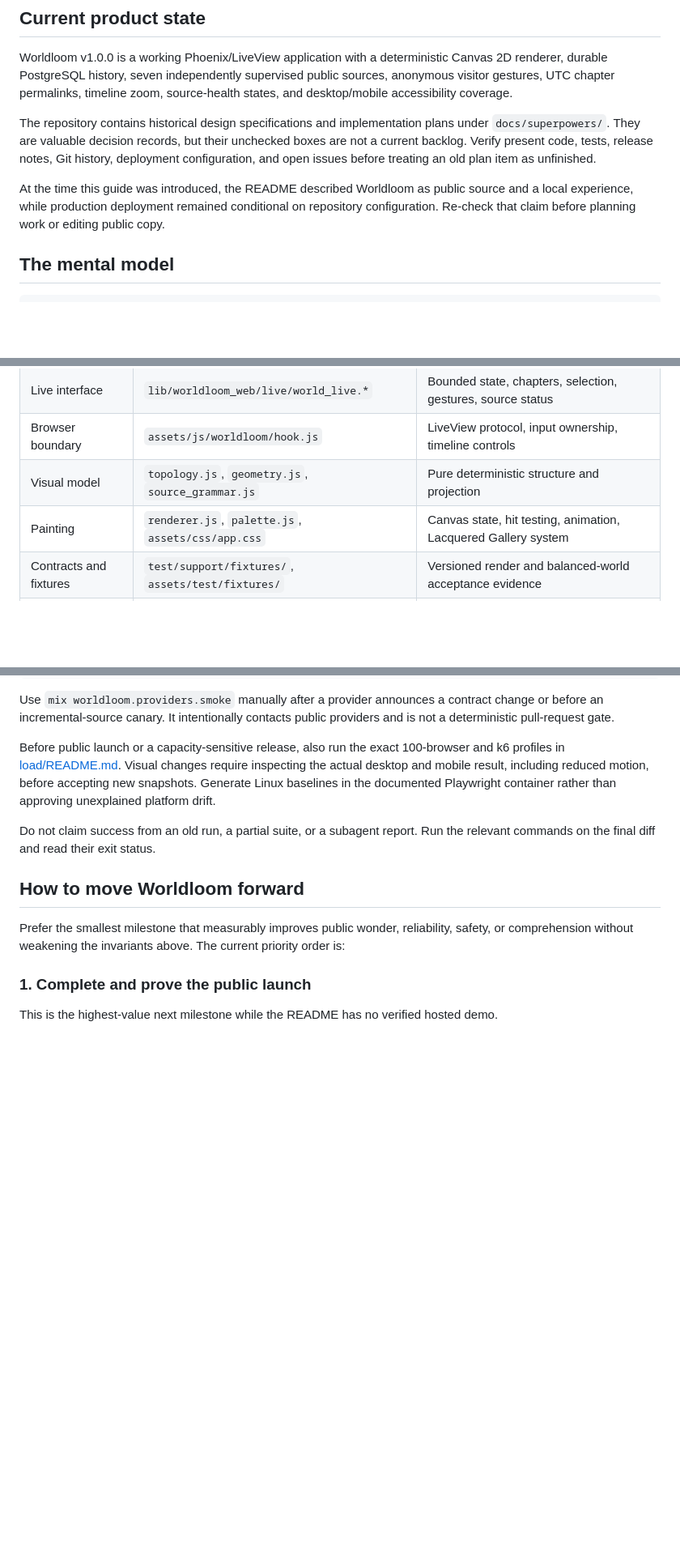
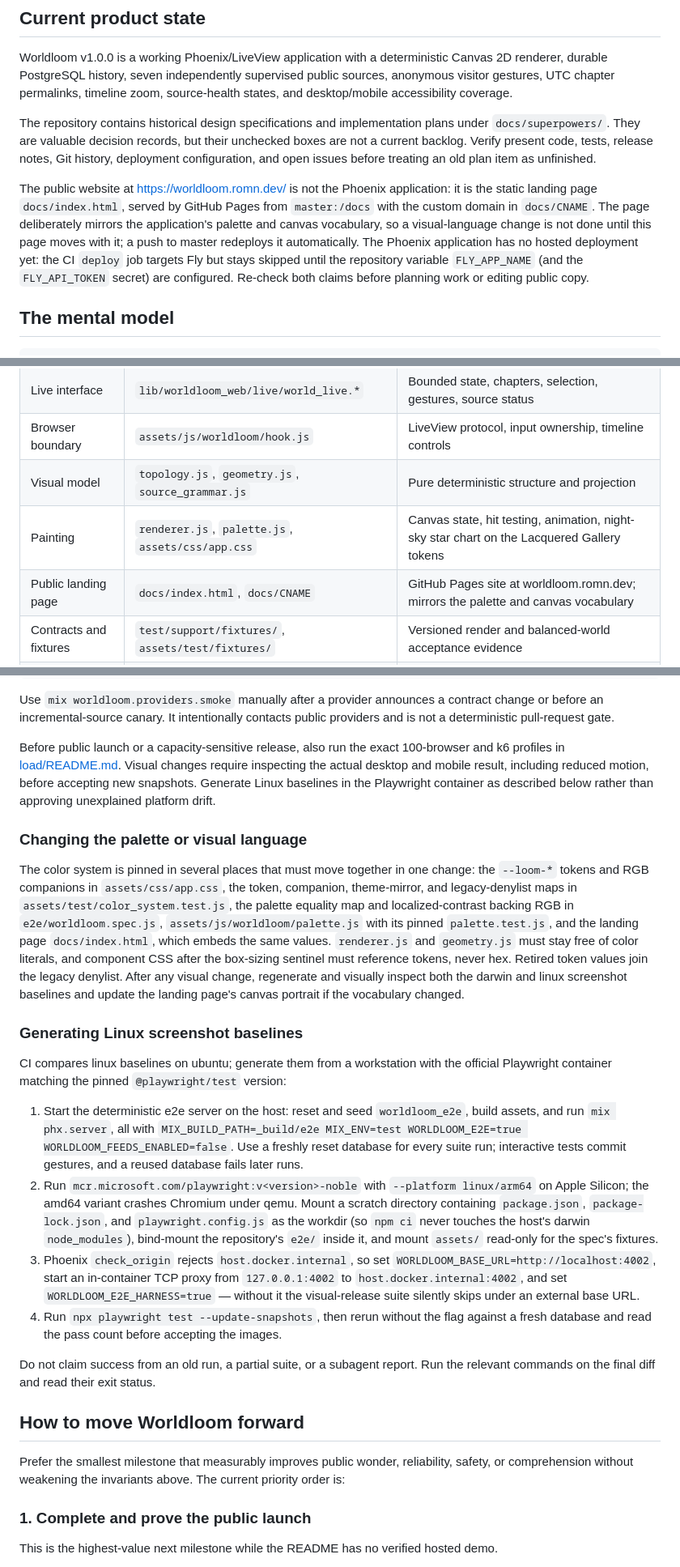
Before and after one commit to romankhadka/worldloom, a Markdown page: docs/agent-guide.md, 3 parts joined by grey strips. Shown at 81% size. GitHub-like rendering; blank space fills up the shorter version.

Commit message:
Bring the agent guide up to the night-sky state
Describe the current visual language: a night-sky star chart on the
Lacquered Gallery tokens, with the legend's data-shape names called out
as stable identifiers rather than descriptions of the marks. Record
what the public website actually is - the static landing page served by
GitHub Pages from master:/docs at worldloom.romn.dev, which mirrors the
palette and canvas vocabulary and must move with visual changes - and
that the Fly deploy job stays skipped until FLY_APP_NAME is configured.

Document the two workflows this knowledge previously left implicit: the
lockstep list of every place a palette or visual-language change must
land (tokens, color-system maps, e2e palette and contrast pins, the
canvas palette and its test, the landing page, both baseline sets), and
the exact Playwright-container procedure for generating linux
screenshot baselines from this workstation, including the arm64
platform pin, the localhost proxy that satisfies check_origin, the
WORLDLOOM_E2E_HARNESS flag, and the fresh-database requirement. Add the
workstation note for asdf shims and the slow DROP DATABASE recovery.

```diff
--- a/docs/agent-guide.md
+++ b/docs/agent-guide.md
@@ -41,9 +51,14 @@ The repository contains historical design specifications and implementation plan
 not a current backlog. Verify present code, tests, release notes, Git history, deployment
 configuration, and open issues before treating an old plan item as unfinished.
 
-At the time this guide was introduced, the README described Worldloom as public source
-and a local experience, while production deployment remained conditional on repository
-configuration. Re-check that claim before planning work or editing public copy.
+The public website at <https://worldloom.romn.dev/> is not the Phoenix application: it
+is the static landing page `docs/index.html`, served by GitHub Pages from `master:/docs`
+with the custom domain in `docs/CNAME`. The page deliberately mirrors the application's
+palette and canvas vocabulary, so a visual-language change is not done until this page
+moves with it; a push to master redeploys it automatically. The Phoenix application has
+no hosted deployment yet: the CI `deploy` job targets Fly but stays skipped until the
+repository variable `FLY_APP_NAME` (and the `FLY_API_TOKEN` secret) are configured.
+Re-check both claims before planning work or editing public copy.
 
 ## The mental model
 
@@ -118,7 +133,8 @@ Treat these as design constraints, not implementation details:
 | Live interface | `lib/worldloom_web/live/world_live.*` | Bounded state, chapters, selection, gestures, source status |
 | Browser boundary | `assets/js/worldloom/hook.js` | LiveView protocol, input ownership, timeline controls |
 | Visual model | `topology.js`, `geometry.js`, `source_grammar.js` | Pure deterministic structure and projection |
-| Painting | `renderer.js`, `palette.js`, `assets/css/app.css` | Canvas state, hit testing, animation, Lacquered Gallery system |
+| Painting | `renderer.js`, `palette.js`, `assets/css/app.css` | Canvas state, hit testing, animation, night-sky star chart on the Lacquered Gallery tokens |
+| Public landing page | `docs/index.html`, `docs/CNAME` | GitHub Pages site at worldloom.romn.dev; mirrors the palette and canvas vocabulary |
 | Contracts and fixtures | `test/support/fixtures/`, `assets/test/fixtures/` | Versioned render and balanced-world acceptance evidence |
 | End-to-end behavior | `e2e/`, `playwright.config.js` | Real browser, mobile, accessibility, convergence, visual baselines |
 | Launch capacity | `load/` | 100-browser and k6 release evidence |
@@ -179,8 +201,45 @@ not a deterministic pull-request gate.
 Before public launch or a capacity-sensitive release, also run the exact 100-browser and k6
 profiles in [load/README.md](../load/README.md). Visual changes require inspecting the actual
 desktop and mobile result, including reduced motion, before accepting new snapshots. Generate
-Linux baselines in the documented Playwright container rather than approving unexplained
-platform drift.
+Linux baselines in the Playwright container as described below rather than approving
+unexplained platform drift.
+
+### Changing the palette or visual language
+
+The color system is pinned in several places that must move together in one change:
+the `--loom-*` tokens and RGB companions in `assets/css/app.css`, the token, companion,
+theme-mirror, and legacy-denylist maps in `assets/test/color_system.test.js`, the
+palette equality map and localized-contrast backing RGB in `e2e/worldloom.spec.js`,
+`assets/js/worldloom/palette.js` with its pinned `palette.test.js`, and the landing
+page `docs/index.html`, which embeds the same values. `renderer.js` and `geometry.js`
+must stay free of color literals, and component CSS after the box-sizing sentinel must
+reference tokens, never hex. Retired token values join the legacy denylist. After any
+visual change, regenerate and visually inspect both the darwin and linux screenshot
+baselines and update the landing page's canvas portrait if the vocabulary changed.
+
+### Generating Linux screenshot baselines
+
+CI compares linux baselines on ubuntu; generate them from a workstation with the
+official Playwright container matching the pinned `@playwright/test` version:
+
+1. Start the deterministic e2e server on the host: reset and seed `worldloom_e2e`,
+   build assets, and run `mix phx.server`, all with `MIX_BUILD_PATH=_build/e2e
+   MIX_ENV=test WORLDLOOM_E2E=true WORLDLOOM_FEEDS_ENABLED=false`. Use a freshly
+   reset database for every suite run; interactive tests commit gestures, and a
+   reused database fails later runs.
+2. Run `mcr.microsoft.com/playwright:v<version>-noble` with `--platform linux/arm64`
+   on Apple Silicon; the amd64 variant crashes Chromium under qemu. Mount a scratch
+   directory containing `package.json`, `package-lock.json`, and
+   `playwright.config.js` as the workdir (so `npm ci` never touches the host's
+   darwin `node_modules`), bind-mount the repository's `e2e/` inside it, and mount
+   `assets/` read-only for the spec's fixtures.
+3. Phoenix `check_origin` rejects `host.docker.internal`, so set
+   `WORLDLOOM_BASE_URL=http://localhost:4002`, start an in-container TCP proxy from
+   `127.0.0.1:4002` to `host.docker.internal:4002`, and set
+   `WORLDLOOM_E2E_HARNESS=true` — without it the visual-release suite silently
+   skips under an external base URL.
+4. Run `npx playwright test --update-snapshots`, then rerun without the flag against
+   a fresh database and read the pass count before accepting the images.
 
 Do not claim success from an old run, a partial suite, or a subagent report. Run the relevant
 commands on the final diff and read their exit status.
```
Also changed, not shown: other parts of docs/agent-guide.md (+16 -0 lines).
